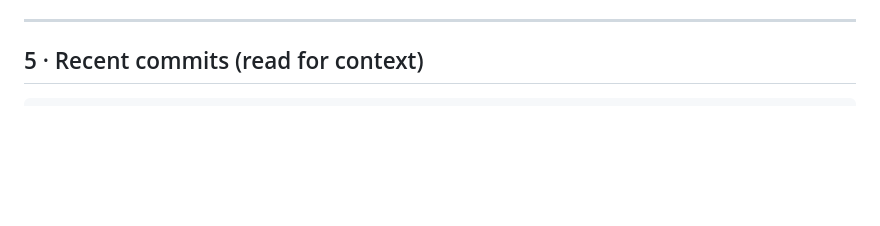
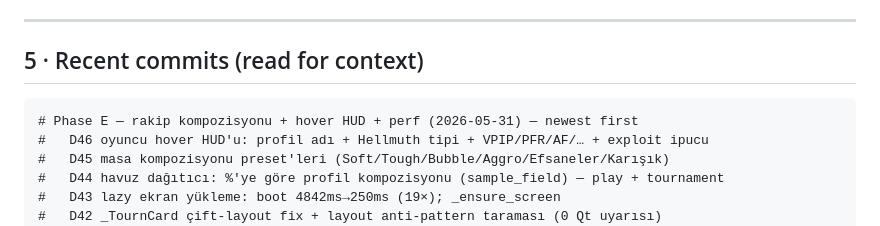
Before and after one commit to uSoyrac/poke, a Markdown page: champion_poker_training_os/AGENTS.md, the part around the change. GitHub-like rendering; blank space fills up the shorter version.

Commit message:
D47: AGENTS.md — Phase E changelog (D42-D46)
Co-Authored-By: Claude Opus 4.8 <noreply@anthropic.com>

````diff
--- a/champion_poker_training_os/AGENTS.md
+++ b/champion_poker_training_os/AGENTS.md
@@ -356,6 +356,12 @@ then bind a `QShortcut` in the relevant screen.
 ## 5 · Recent commits (read for context)
 
 ```
+# Phase E — rakip kompozisyonu + hover HUD + perf (2026-05-31) — newest first
+#   D46 oyuncu hover HUD'u: profil adı + Hellmuth tipi + VPIP/PFR/AF/… + exploit ipucu
+#   D45 masa kompozisyonu preset'leri (Soft/Tough/Bubble/Aggro/Efsaneler/Karışık)
+#   D44 havuz dağıtıcı: %'ye göre profil kompozisyonu (sample_field) — play + tournament
+#   D43 lazy ekran yükleme: boot 4842ms→250ms (19×); _ensure_screen
+#   D42 _TournCard çift-layout fix + layout anti-pattern taraması (0 Qt uyarısı)
 # Phase D — segment analizi + 3-araç onarımı + sistem sağlamlaştırma (2026-05-31) — newest first
 #   D40 postflop/river trainer'a gerçek board+hero kartları (CardRow/CardView)
 #   D39 yutulan hataları sağlamlaştır — merkezi log_swallowed (CPT_DEBUG=1)
````
